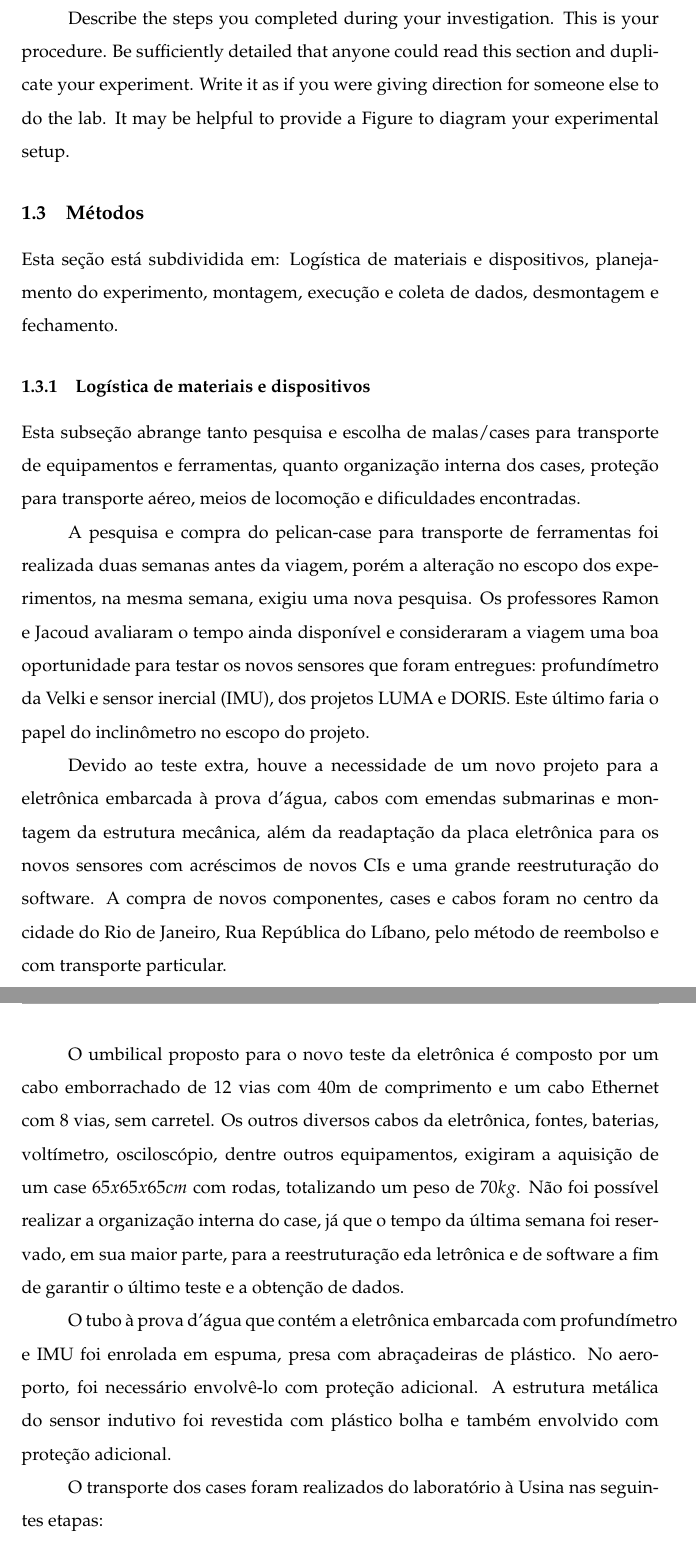
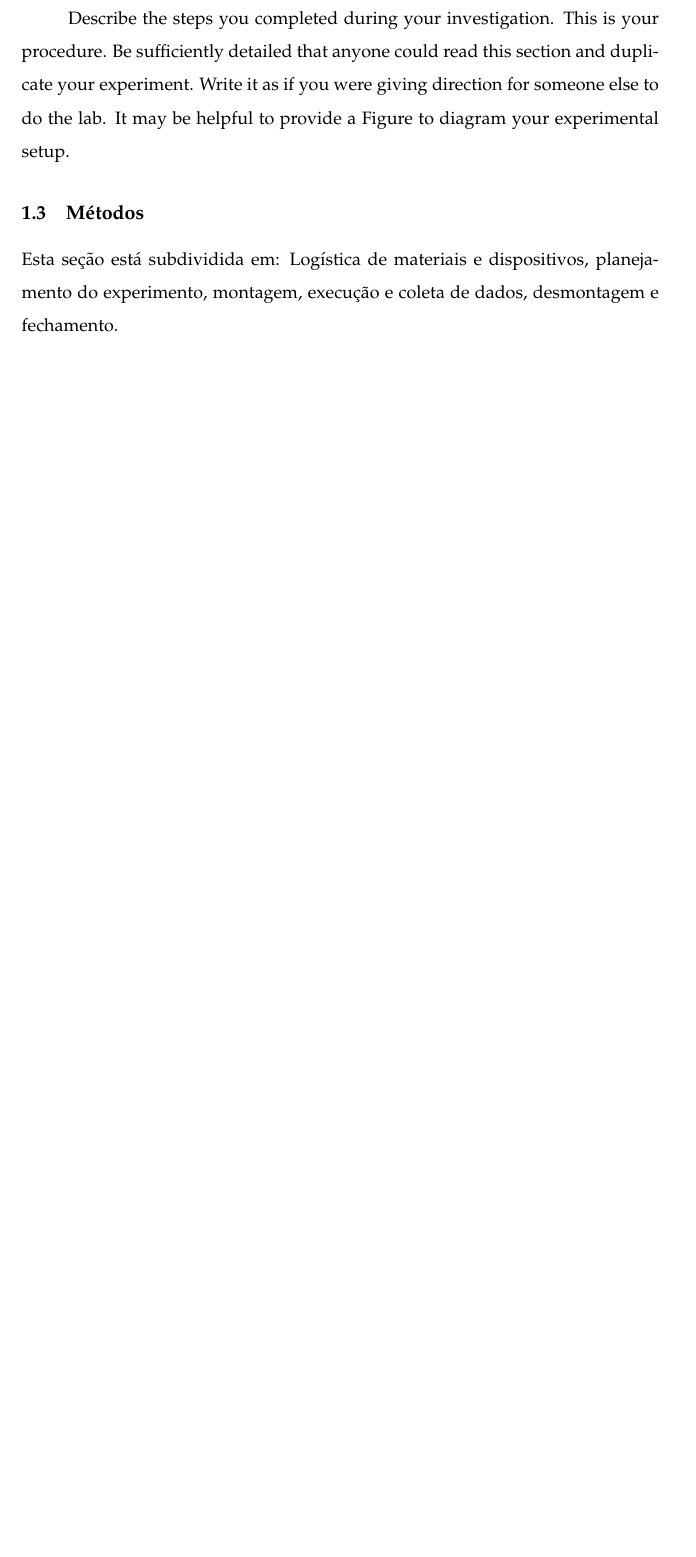
Before and after one commit to OpenLEAD/jirau, a LaTeX document (master.tex, which reads indutivo/03_Method.tex): two parts of pages 8 and 9 of 31 before the commit and part of page 10 of 31 after it, the two joined at a grey line, cut so that both start at the same text, the shorter picture padded with empty space. Compiled offline with pdfLaTeX.

```diff
--- a/indutivo/03_Method.tex
+++ b/indutivo/03_Method.tex
@@ -9,43 +9,3 @@
 Esta seção está subdividida em: Logística de materiais e dispositivos,
 planejamento do experimento, montagem, execução e coleta de dados,
 desmontagem e fechamento.
-
-\subsubsection{Logística de materiais e dispositivos}
-Esta subseção abrange tanto pesquisa e escolha de malas/cases para
-transporte de equipamentos e ferramentas, quanto organização interna dos
-cases, proteção para transporte aéreo, meios de locomoção e dificuldades
-encontradas.
-
-A pesquisa e compra do pelican-case para transporte de ferramentas foi
-realizada duas semanas antes da viagem, porém a alteração no escopo dos experimentos, na mesma
-semana, exigiu uma nova pesquisa. Os professores Ramon e Jacoud avaliaram o
-tempo ainda disponível e consideraram a viagem uma boa oportunidade para testar
-os novos sensores que foram entregues:
-profundímetro da Velki e sensor inercial (IMU), dos projetos LUMA e DORIS. Este
-último faria o papel do inclinômetro no escopo do projeto.
-
-Devido ao teste extra, houve a necessidade de um novo projeto para a eletrônica
-embarcada à prova d'água, cabos com emendas submarinas e montagem da estrutura mecânica, além da readaptação da placa eletrônica para os novos sensores com acréscimos de novos
-CIs e uma grande reestruturação do software. A compra de novos componentes,
-cases e cabos foram no centro da cidade do Rio de Janeiro, Rua República do
-Líbano, pelo método de reembolso e com transporte particular.
-
-O umbilical proposto para o novo teste da eletrônica é composto por um cabo
-emborrachado de 12 vias com 40m de comprimento e um cabo Ethernet com 8 vias,
-sem carretel.
-Os outros diversos cabos da eletrônica, fontes, baterias, voltímetro,
-osciloscópio, dentre outros equipamentos, exigiram a aquisição de um case
-$65x65x65cm$ com rodas, totalizando um peso de $70kg$. Não foi possível realizar
-a organização interna do case, já que o tempo da última semana foi reservado, em
-sua maior parte, para a reestruturação eda letrônica e de software a fim de
-garantir o último teste e a obtenção de dados.
-
-O tubo à prova d'água que contém a eletrônica embarcada com profundímetro e
-IMU foi enrolada em espuma, presa com abraçadeiras de plástico. No aeroporto,
-foi necessário envolvê-lo com proteção adicional. A estrutura metálica do sensor
-indutivo foi revestida com plástico bolha e também envolvido com proteção
-adicional.
-
-O transporte dos cases foram realizados do laboratório à Usina nas
-seguintes etapas:
-\begin{itemize}
```
Also changed, not shown: master.tex (+2 -0 lines), master.pdf, indutivo/03_Method.tex (20 more changed lines), 25 other files.
